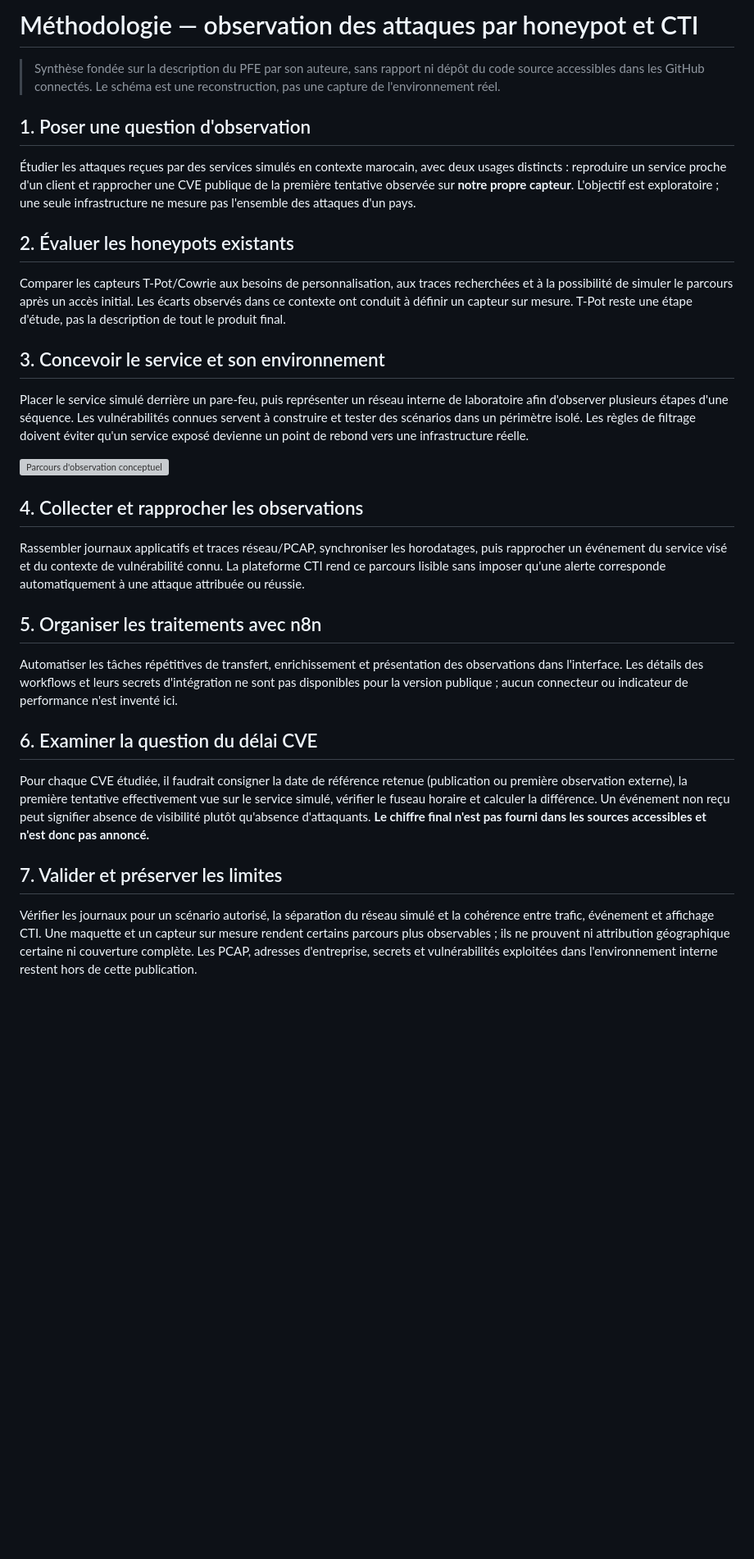
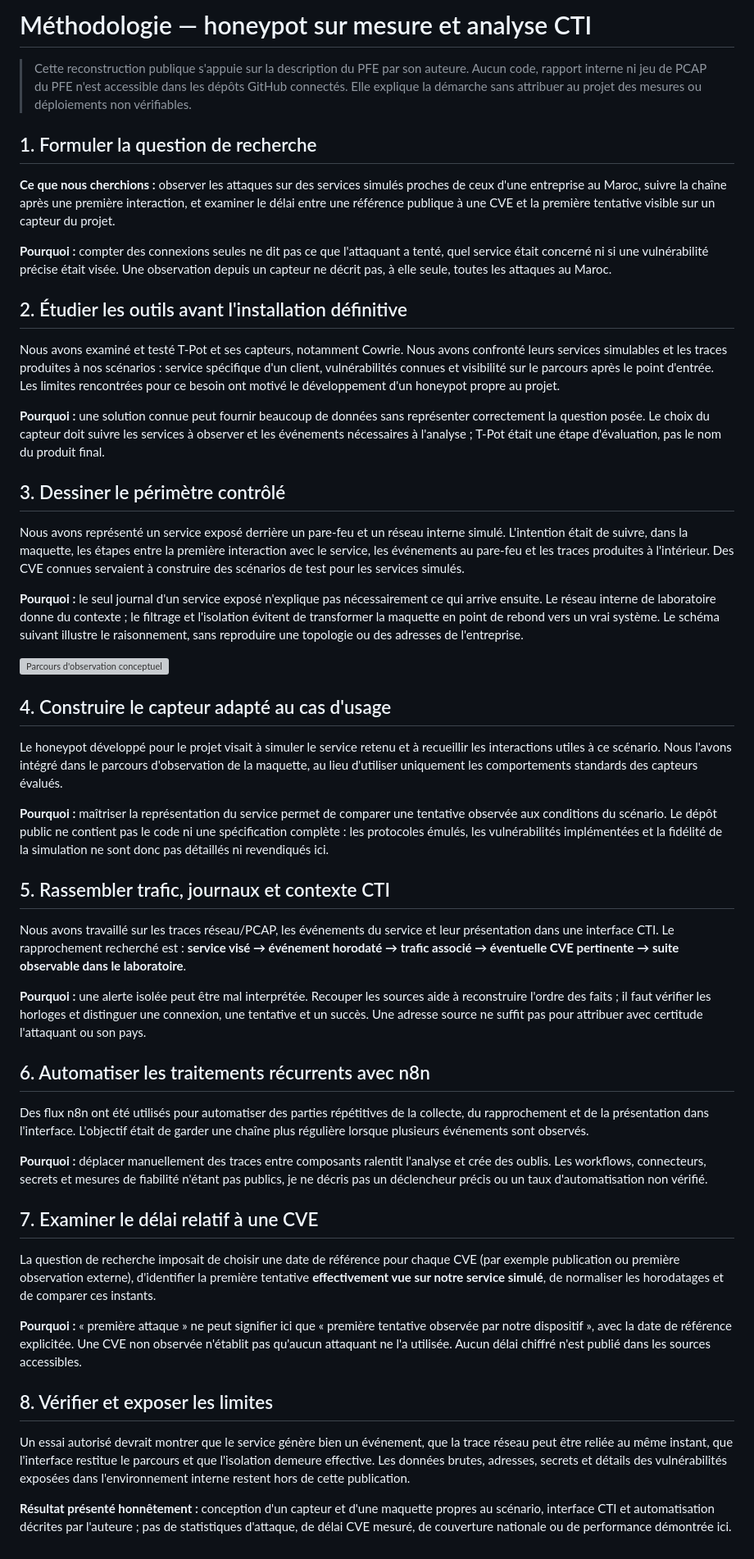
Before and after one commit to ihssanezaoui19-star/ihssanezaoui19-star.github.io, a Markdown page: projects/honeypot-cti/METHODOLOGIE.md, the part around the change. Shown at 82% size. GitHub-like rendering; blank space fills up the shorter version; grey boxes are pictures that could not be loaded.

Commit message:
Clarify project aims, verified results, methods and Zero Trust limits

```diff
--- a/projects/honeypot-cti/METHODOLOGIE.md
+++ b/projects/honeypot-cti/METHODOLOGIE.md
@@ -1,33 +1,53 @@
-# Méthodologie — observation des attaques par honeypot et CTI
+# Méthodologie — honeypot sur mesure et analyse CTI
 
-> Synthèse fondée sur la description du PFE par son auteure, sans rapport ni dépôt du code source accessibles dans les GitHub connectés. Le schéma est une reconstruction, pas une capture de l'environnement réel.
+> Cette reconstruction publique s'appuie sur la description du PFE par son auteure. Aucun code, rapport interne ni jeu de PCAP du PFE n'est accessible dans les dépôts GitHub connectés. Elle explique la démarche sans attribuer au projet des mesures ou déploiements non vérifiables.
 
-## 1. Poser une question d'observation
+## 1. Formuler la question de recherche
 
-Étudier les attaques reçues par des services simulés en contexte marocain, avec deux usages distincts : reproduire un service proche d'un client et rapprocher une CVE publique de la première tentative observée sur **notre propre capteur**. L'objectif est exploratoire ; une seule infrastructure ne mesure pas l'ensemble des attaques d'un pays.
+**Ce que nous cherchions :** observer les attaques sur des services simulés proches de ceux d'une entreprise au Maroc, suivre la chaîne après une première interaction, et examiner le délai entre une référence publique à une CVE et la première tentative visible sur un capteur du projet.
 
-## 2. Évaluer les honeypots existants
+**Pourquoi :** compter des connexions seules ne dit pas ce que l'attaquant a tenté, quel service était concerné ni si une vulnérabilité précise était visée. Une observation depuis un capteur ne décrit pas, à elle seule, toutes les attaques au Maroc.
 
-Comparer les capteurs T-Pot/Cowrie aux besoins de personnalisation, aux traces recherchées et à la possibilité de simuler le parcours après un accès initial. Les écarts observés dans ce contexte ont conduit à définir un capteur sur mesure. T-Pot reste une étape d'étude, pas la description de tout le produit final.
+## 2. Étudier les outils avant l'installation définitive
 
-## 3. Concevoir le service et son environnement
+Nous avons examiné et testé T-Pot et ses capteurs, notamment Cowrie. Nous avons confronté leurs services simulables et les traces produites à nos scénarios : service spécifique d'un client, vulnérabilités connues et visibilité sur le parcours après le point d'entrée. Les limites rencontrées pour ce besoin ont motivé le développement d'un honeypot propre au projet.
 
-Placer le service simulé derrière un pare-feu, puis représenter un réseau interne de laboratoire afin d'observer plusieurs étapes d'une séquence. Les vulnérabilités connues servent à construire et tester des scénarios dans un périmètre isolé. Les règles de filtrage doivent éviter qu'un service exposé devienne un point de rebond vers une infrastructure réelle.
+**Pourquoi :** une solution connue peut fournir beaucoup de données sans représenter correctement la question posée. Le choix du capteur doit suivre les services à observer et les événements nécessaires à l'analyse ; T-Pot était une étape d'évaluation, pas le nom du produit final.
+
+## 3. Dessiner le périmètre contrôlé
+
+Nous avons représenté un service exposé derrière un pare-feu et un réseau interne simulé. L'intention était de suivre, dans la maquette, les étapes entre la première interaction avec le service, les événements au pare-feu et les traces produites à l'intérieur. Des CVE connues servaient à construire des scénarios de test pour les services simulés.
+
+**Pourquoi :** le seul journal d'un service exposé n'explique pas nécessairement ce qui arrive ensuite. Le réseau interne de laboratoire donne du contexte ; le filtrage et l'isolation évitent de transformer la maquette en point de rebond vers un vrai système. Le schéma suivant illustre le raisonnement, sans reproduire une topologie ou des adresses de l'entreprise.
 
 ![Parcours d'observation conceptuel](images/parcours-observation.svg)
 
-## 4. Collecter et rapprocher les observations
+## 4. Construire le capteur adapté au cas d'usage
 
-Rassembler journaux applicatifs et traces réseau/PCAP, synchroniser les horodatages, puis rapprocher un événement du service visé et du contexte de vulnérabilité connu. La plateforme CTI rend ce parcours lisible sans imposer qu'une alerte corresponde automatiquement à une attaque attribuée ou réussie.
+Le honeypot développé pour le projet visait à simuler le service retenu et à recueillir les interactions utiles à ce scénario. Nous l'avons intégré dans le parcours d'observation de la maquette, au lieu d'utiliser uniquement les comportements standards des capteurs évalués.
 
-## 5. Organiser les traitements avec n8n
+**Pourquoi :** maîtriser la représentation du service permet de comparer une tentative observée aux conditions du scénario. Le dépôt public ne contient pas le code ni une spécification complète : les protocoles émulés, les vulnérabilités implémentées et la fidélité de la simulation ne sont donc pas détaillés ni revendiqués ici.
 
-Automatiser les tâches répétitives de transfert, enrichissement et présentation des observations dans l'interface. Les détails des workflows et leurs secrets d'intégration ne sont pas disponibles pour la version publique ; aucun connecteur ou indicateur de performance n'est inventé ici.
+## 5. Rassembler trafic, journaux et contexte CTI
 
-## 6. Examiner la question du délai CVE
+Nous avons travaillé sur les traces réseau/PCAP, les événements du service et leur présentation dans une interface CTI. Le rapprochement recherché est : **service visé → événement horodaté → trafic associé → éventuelle CVE pertinente → suite observable dans le laboratoire**.
 
-Pour chaque CVE étudiée, il faudrait consigner la date de référence retenue (publication ou première observation externe), la première tentative effectivement vue sur le service simulé, vérifier le fuseau horaire et calculer la différence. Un événement non reçu peut signifier absence de visibilité plutôt qu'absence d'attaquants. **Le chiffre final n'est pas fourni dans les sources accessibles et n'est donc pas annoncé.**
+**Pourquoi :** une alerte isolée peut être mal interprétée. Recouper les sources aide à reconstruire l'ordre des faits ; il faut vérifier les horloges et distinguer une connexion, une tentative et un succès. Une adresse source ne suffit pas pour attribuer avec certitude l'attaquant ou son pays.
 
-## 7. Valider et préserver les limites
+## 6. Automatiser les traitements récurrents avec n8n
 
-Vérifier les journaux pour un scénario autorisé, la séparation du réseau simulé et la cohérence entre trafic, événement et affichage CTI. Une maquette et un capteur sur mesure rendent certains parcours plus observables ; ils ne prouvent ni attribution géographique certaine ni couverture complète. Les PCAP, adresses d'entreprise, secrets et vulnérabilités exploitées dans l'environnement interne restent hors de cette publication.
+Des flux n8n ont été utilisés pour automatiser des parties répétitives de la collecte, du rapprochement et de la présentation dans l'interface. L'objectif était de garder une chaîne plus régulière lorsque plusieurs événements sont observés.
+
+**Pourquoi :** déplacer manuellement des traces entre composants ralentit l'analyse et crée des oublis. Les workflows, connecteurs, secrets et mesures de fiabilité n'étant pas publics, je ne décris pas un déclencheur précis ou un taux d'automatisation non vérifié.
+
+## 7. Examiner le délai relatif à une CVE
+
+La question de recherche imposait de choisir une date de référence pour chaque CVE (par exemple publication ou première observation externe), d'identifier la première tentative **effectivement vue sur notre service simulé**, de normaliser les horodatages et de comparer ces instants.
+
+**Pourquoi :** « première attaque » ne peut signifier ici que « première tentative observée par notre dispositif », avec la date de référence explicitée. Une CVE non observée n'établit pas qu'aucun attaquant ne l'a utilisée. Aucun délai chiffré n'est publié dans les sources accessibles.
+
+## 8. Vérifier et exposer les limites
+
+Un essai autorisé devrait montrer que le service génère bien un événement, que la trace réseau peut être reliée au même instant, que l'interface restitue le parcours et que l'isolation demeure effective. Les données brutes, adresses, secrets et détails des vulnérabilités exposées dans l'environnement interne restent hors de cette publication.
+
+**Résultat présenté honnêtement :** conception d'un capteur et d'une maquette propres au scénario, interface CTI et automatisation décrites par l'auteure ; pas de statistiques d'attaque, de délai CVE mesuré, de couverture nationale ou de performance démontrée ici.
```
